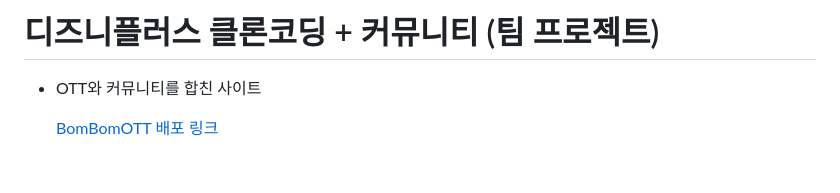
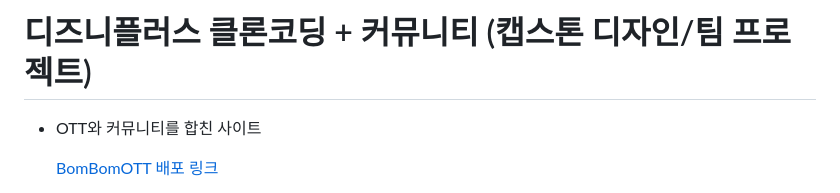
Before and after one commit to JeonWoongchan/BomBomOTT, a Markdown page: README.md, the part around the change. Rendered like a GitHub page; blank space fills up the shorter version.

```diff
--- a/README.md
+++ b/README.md
@@ -1,4 +1,4 @@
-# 디즈니플러스 클론코딩 + 커뮤니티 (팀 프로젝트)
+# 디즈니플러스 클론코딩 + 커뮤니티 (캡스톤 디자인/팀 프로젝트)
 - OTT와 커뮤니티를 합친 사이트
 
   [BomBomOTT 배포 링크](https://bom-bom-ott.vercel.app/)
```
